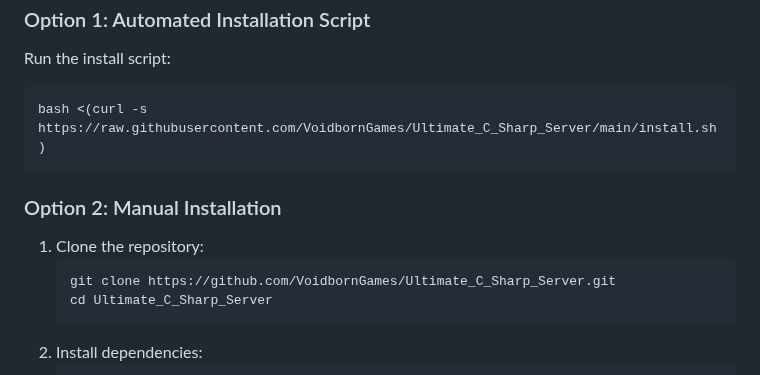
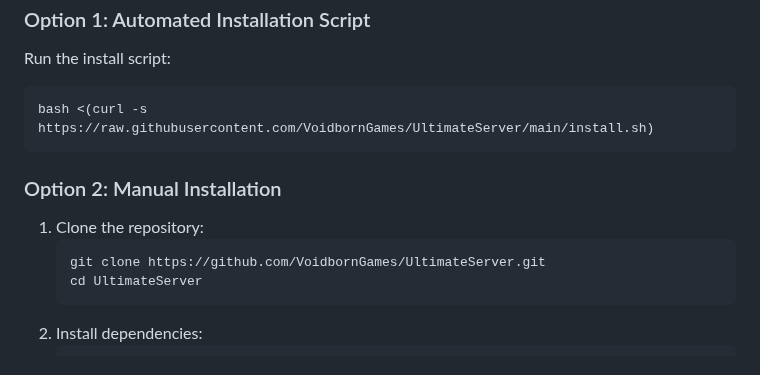
Before and after one commit to VoidbornGames/Ultimate_C_Sharp_Server, a Markdown page: README.md, the part around one of its changes. Drawn GitHub-style.

```diff
--- a/README.md
+++ b/README.md
@@ -164,12 +164,12 @@
 <h2 id="installation">Installation</h2>
         <h3 id="option-1-automated-installation-script">Option 1: Automated Installation Script</h3>
         <p>Run the install script:</p>
-        <pre><code class="language-bash">bash &lt;(curl -s https://raw.githubusercontent.com/VoidbornGames/Ultimate_C_Sharp_Server/main/install.sh)</code></pre>
+        <pre><code class="language-bash">bash &lt;(curl -s https://raw.githubusercontent.com/VoidbornGames/UltimateServer/main/install.sh)</code></pre>
         <h3 id="option-2-manual-installation">Option 2: Manual Installation</h3>
         <ol>
             <li>Clone the repository:
-                <pre><code class="language-bash">git clone https://github.com/VoidbornGames/Ultimate_C_Sharp_Server.git
-cd Ultimate_C_Sharp_Server</code></pre>
+                <pre><code class="language-bash">git clone https://github.com/VoidbornGames/UltimateServer.git
+cd UltimateServer</code></pre>
             </li>
             <li>Install dependencies:
                 <pre><code class="language-bash"># Install .NET 8.0 (if not already installed)
```
Also changed, not shown: other parts of README.md (+5 -5 lines).
